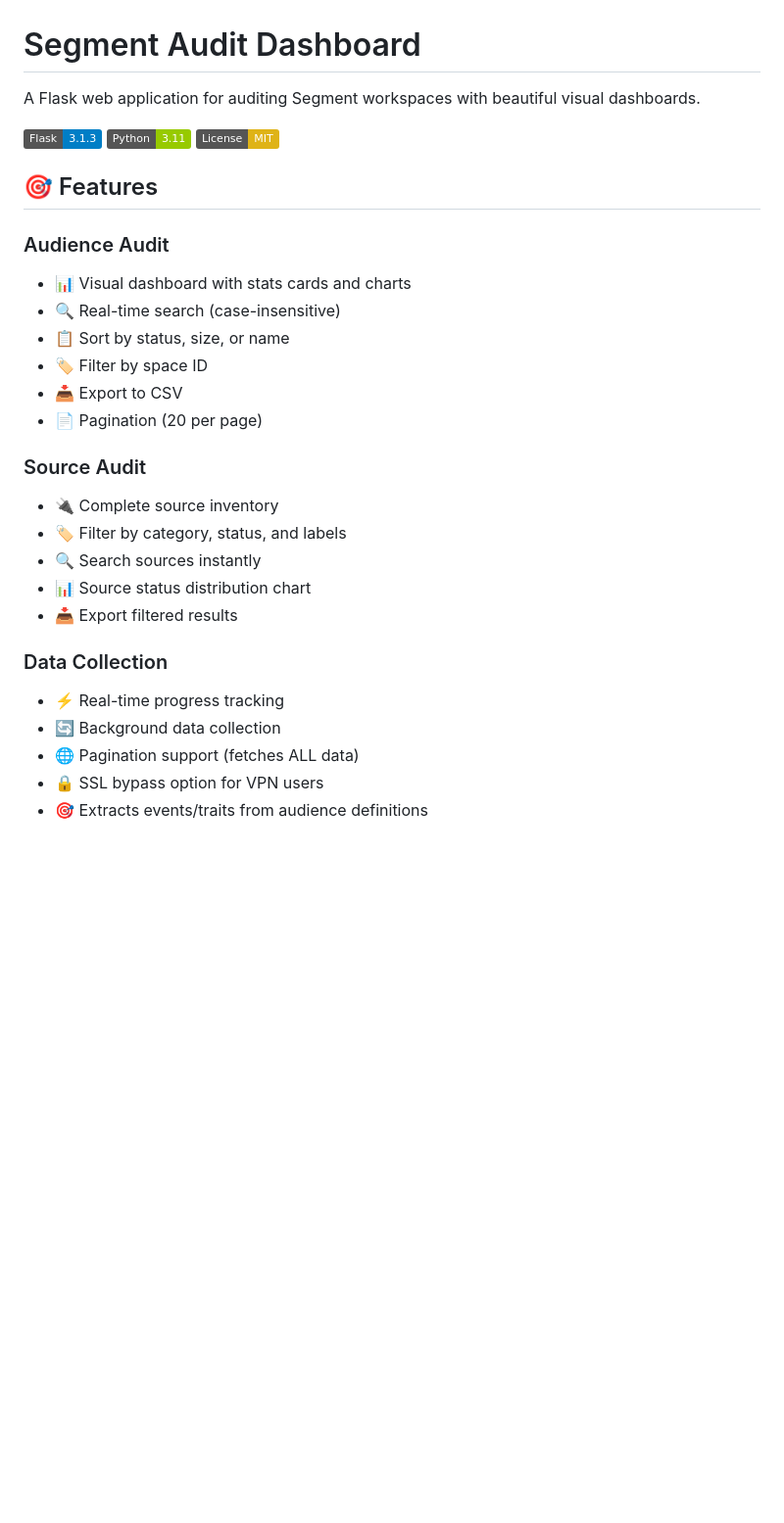
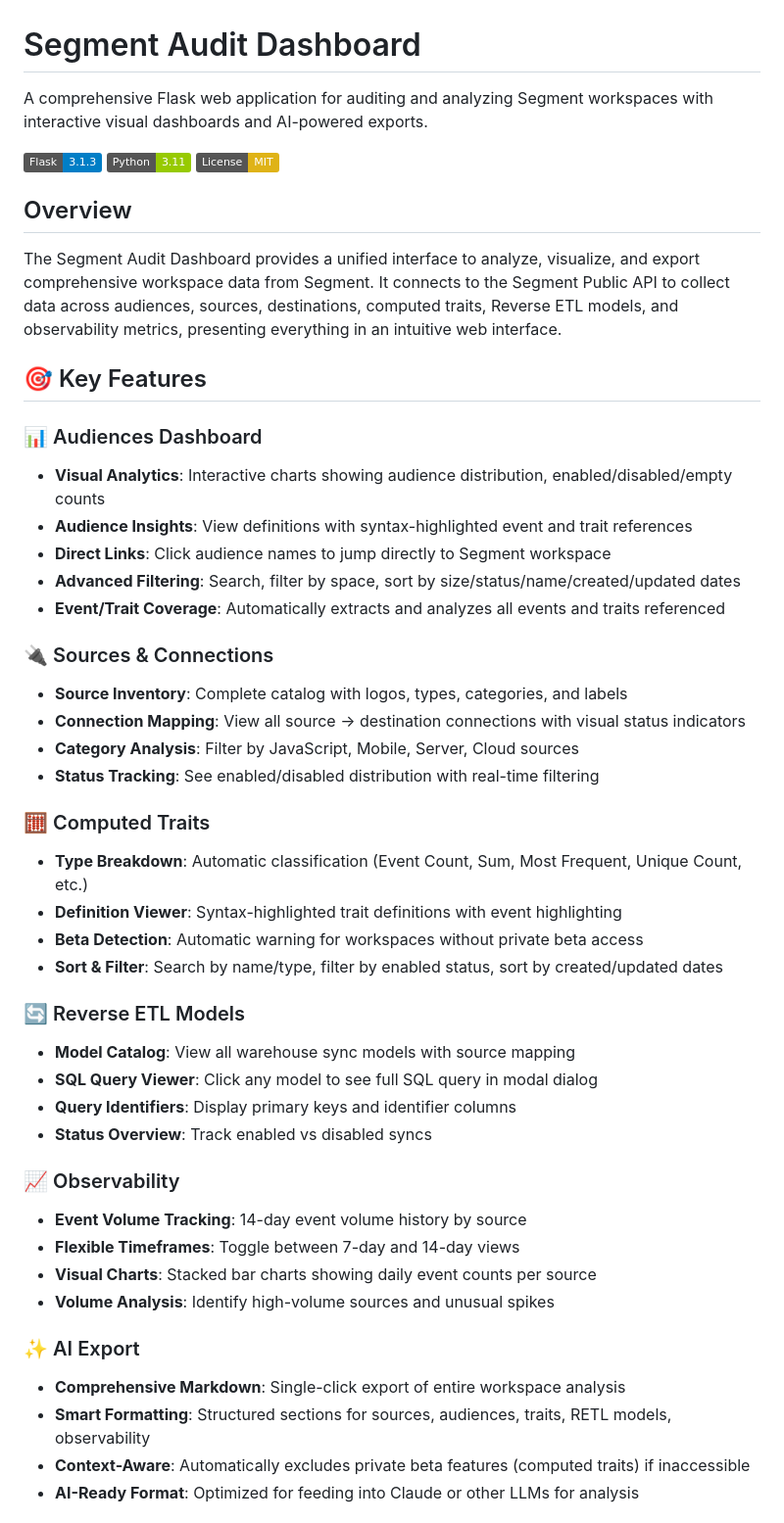
Before and after one commit to jpang007/segment-audit, a Markdown page: README.md, the part around one of its changes. Shown at 98% size. Rendered like a GitHub page; badges without logos; blank space fills up the shorter version.

```diff
--- a/README.md
+++ b/README.md
@@ -1,31 +1,51 @@
 # Segment Audit Dashboard
 
-A Flask web application for auditing Segment workspaces with beautiful visual dashboards.
+A comprehensive Flask web application for auditing and analyzing Segment workspaces with interactive visual dashboards and AI-powered exports.
 
 ![Dashboard Preview](https://img.shields.io/badge/Flask-3.1.3-blue)
 ![Python](https://img.shields.io/badge/Python-3.11-green)
 ![License](https://img.shields.io/badge/License-MIT-yellow)
 
-## 🎯 Features
+## Overview
 
-### Audience Audit
-- 📊 Visual dashboard with stats cards and charts
-- 🔍 Real-time search (case-insensitive)
-- 📋 Sort by status, size, or name
-- 🏷️ Filter by space ID
-- 📥 Export to CSV
-- 📄 Pagination (20 per page)
+The Segment Audit Dashboard provides a unified interface to analyze, visualize, and export comprehensive workspace data from Segment. It connects to the Segment Public API to collect data across audiences, sources, destinations, computed traits, Reverse ETL models, and observability metrics, presenting everything in an intuitive web interface.
 
-### Source Audit
-- 🔌 Complete source inventory
-- 🏷️ Filter by category, status, and labels
-- 🔍 Search sources instantly
-- 📊 Source status distribution chart
-- 📥 Export filtered results
+## 🎯 Key Features
 
-### Data Collection
-- ⚡ Real-time progress tracking
-- 🔄 Background data collection
-- 🌐 Pagination support (fetches ALL data)
-- 🔒 SSL bypass option for VPN users
-- 🎯 Extracts events/traits from audience definitions
+### 📊 Audiences Dashboard
+- **Visual Analytics**: Interactive charts showing audience distribution, enabled/disabled/empty counts
+- **Audience Insights**: View definitions with syntax-highlighted event and trait references
+- **Direct Links**: Click audience names to jump directly to Segment workspace
+- **Advanced Filtering**: Search, filter by space, sort by size/status/name/created/updated dates
+- **Event/Trait Coverage**: Automatically extracts and analyzes all events and traits referenced
+
+### 🔌 Sources & Connections
+- **Source Inventory**: Complete catalog with logos, types, categories, and labels
+- **Connection Mapping**: View all source → destination connections with visual status indicators
+- **Category Analysis**: Filter by JavaScript, Mobile, Server, Cloud sources
+- **Status Tracking**: See enabled/disabled distribution with real-time filtering
+
+### 🧮 Computed Traits
+- **Type Breakdown**: Automatic classification (Event Count, Sum, Most Frequent, Unique Count, etc.)
+- **Definition Viewer**: Syntax-highlighted trait definitions with event highlighting
+- **Beta Detection**: Automatic warning for workspaces without private beta access
+- **Sort & Filter**: Search by name/type, filter by enabled status, sort by created/updated dates
+
+### 🔄 Reverse ETL Models
+- **Model Catalog**: View all warehouse sync models with source mapping
+- **SQL Query Viewer**: Click any model to see full SQL query in modal dialog
+- **Query Identifiers**: Display primary keys and identifier columns
+- **Status Overview**: Track enabled vs disabled syncs
+
+### 📈 Observability
+- **Event Volume Tracking**: 14-day event volume history by source
+- **Flexible Timeframes**: Toggle between 7-day and 14-day views
+- **Visual Charts**: Stacked bar charts showing daily event counts per source
+- **Volume Analysis**: Identify high-volume sources and unusual spikes
+
+### ✨ AI Export
+- **Comprehensive Markdown**: Single-click export of entire workspace analysis
+- **Smart Formatting**: Structured sections for sources, audiences, traits, RETL models, observability
+- **Context-Aware**: Automatically excludes private beta features (computed traits) if inaccessible
+- **AI-Ready Format**: Optimized for feeding into Claude or other LLMs for analysis
+
```
Also changed, not shown: other parts of README.md (+120 -87 lines).
